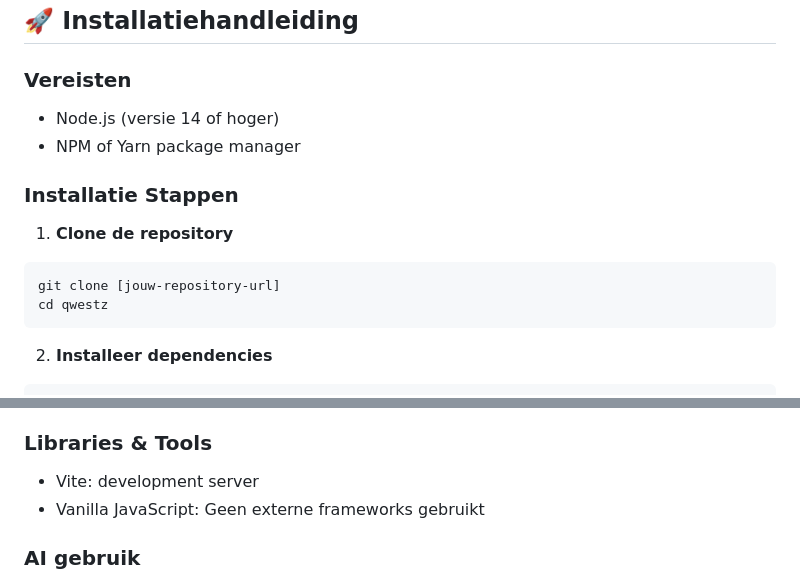
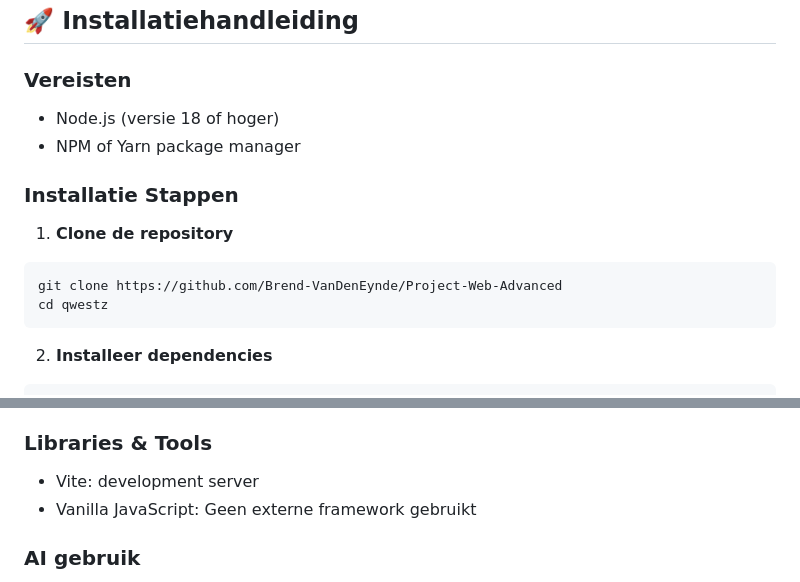
Before and after one commit to Brend-VanDenEynde/Project-Web-Advanced, a Markdown page: README.md, 2 parts joined by grey strips. Drawn GitHub-style.

````diff
--- a/README.md
+++ b/README.md
@@ -25,14 +25,14 @@ Qwestz is een moderne quiz applicatie waarin gebruikers kunnen kiezen uit versch
 
 ### Vereisten
 
-- Node.js (versie 14 of hoger)
+- Node.js (versie 18 of hoger)
 - NPM of Yarn package manager
 
 ### Installatie Stappen
 
 1. **Clone de repository**
 ```bash
-git clone [jouw-repository-url]
+git clone https://github.com/Brend-VanDenEynde/Project-Web-Advanced
 cd qwestz
 ```
 
@@ -159,7 +167,7 @@ npm run preview
 
 ### Libraries & Tools
 - Vite: development server
-- Vanilla JavaScript: Geen externe frameworks gebruikt
+- Vanilla JavaScript: Geen externe framework gebruikt
 
 ### AI gebruik
 - HTML Entity Decoding functie: ChatGPT gegenereerd (main.js)
````
Also changed, not shown: other parts of README.md (+48 -40 lines).
